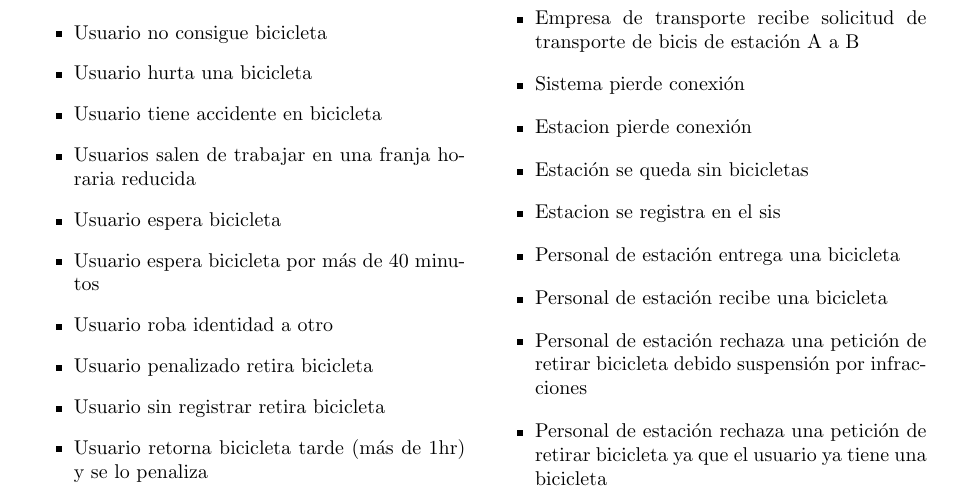
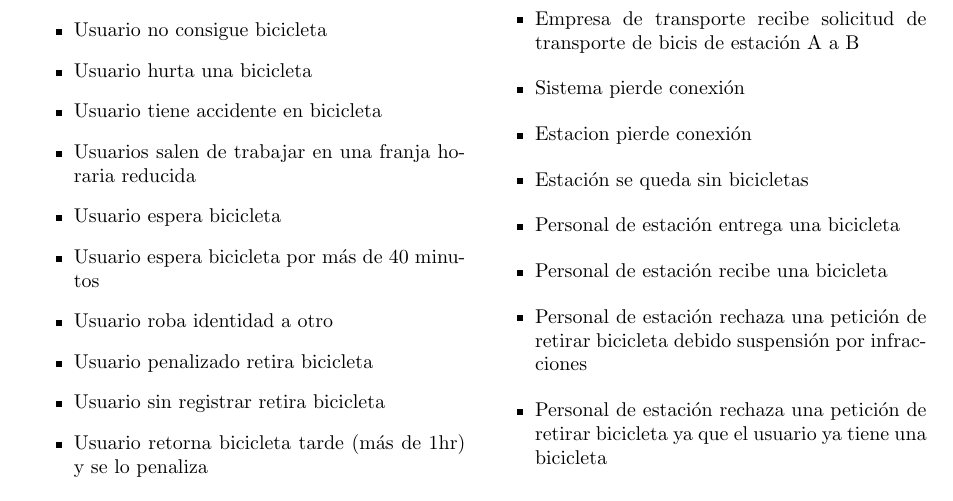
Before and after one commit to LeandroLovisolo/ISW1-TP1, a LaTeX document (tex/informe.tex): part of page 3 of 7, cut so that both start at the same text. Compiled offline with pdfLaTeX.

Commit message:
Borrada línea erronea

```diff
--- a/tex/informe.tex
+++ b/tex/informe.tex
@@ -176,7 +176,6 @@ En este trabajo práctico aplicamos varias técnicas de ingeniería de requerimi
     \item Sistema pierde conexión
     \item Estacion pierde conexión
     \item Estación se queda sin bicicletas
-    \item Estacion se registra en el sis
     \item Personal de estación entrega una bicicleta
     \item Personal de estación recibe una bicicleta
     \item Personal de estación rechaza una petición de retirar bicicleta debido suspensión por infracciones
```
